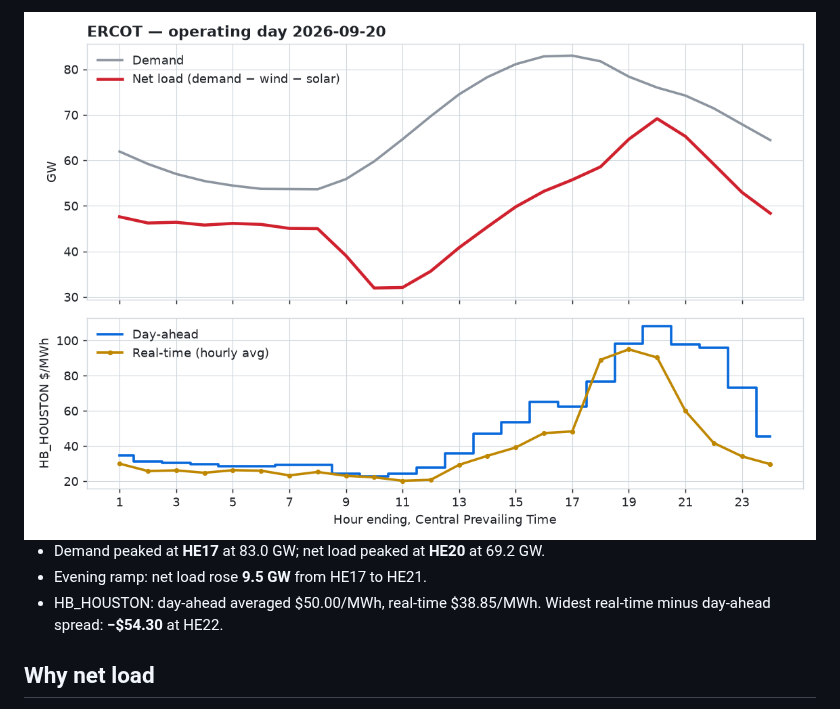
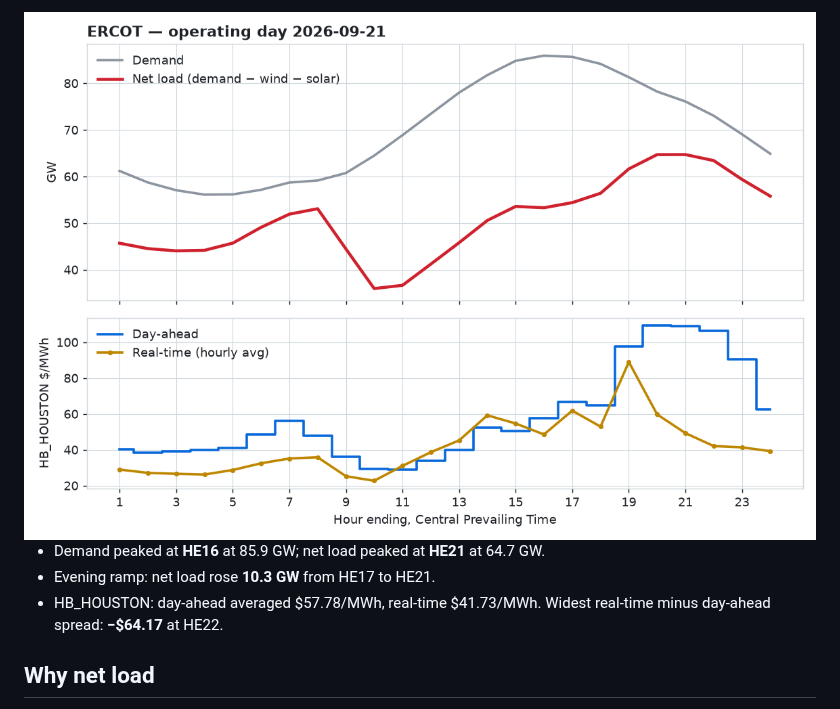
Before and after one commit to arturbagmanov/ercot-daily, a Markdown page: README.md, the part around one of its changes. Drawn GitHub-style; pictures changed too: reports/latest-light.png.

Commit message:
Recap for operating day 2026-09-21

```diff
--- a/README.md
+++ b/README.md
@@ -13,9 +13,9 @@ wind and solar), and the day-ahead versus real-time price at the Houston hub.
   <img alt="Yesterday's ERCOT demand, net load and Houston hub prices" src="reports/latest-light.png">
 </picture>
 
-- Demand peaked at **HE17** at 83.0 GW; net load peaked at **HE20** at 69.2 GW.
-- Evening ramp: net load rose **9.5 GW** from HE17 to HE21.
-- HB_HOUSTON: day-ahead averaged \$50.00/MWh, real-time \$38.85/MWh. Widest real-time minus day-ahead spread: **−\$54.30** at HE22.
+- Demand peaked at **HE16** at 85.9 GW; net load peaked at **HE21** at 64.7 GW.
+- Evening ramp: net load rose **10.3 GW** from HE17 to HE21.
+- HB_HOUSTON: day-ahead averaged \$57.78/MWh, real-time \$41.73/MWh. Widest real-time minus day-ahead spread: **−\$64.17** at HE22.
 <!-- RECAP:END -->
 
 ## Why net load
```
Also changed, not shown: other parts of README.md (+1 -1 lines), reports/latest-dark.png, 1 other file.
